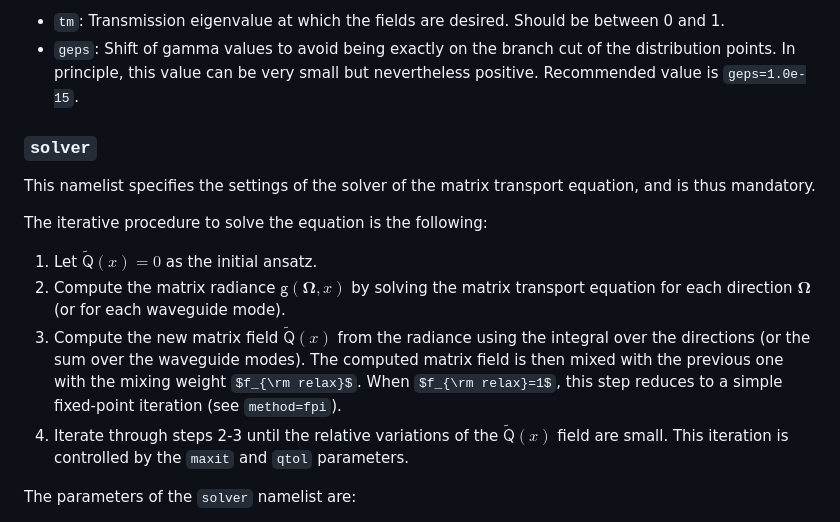
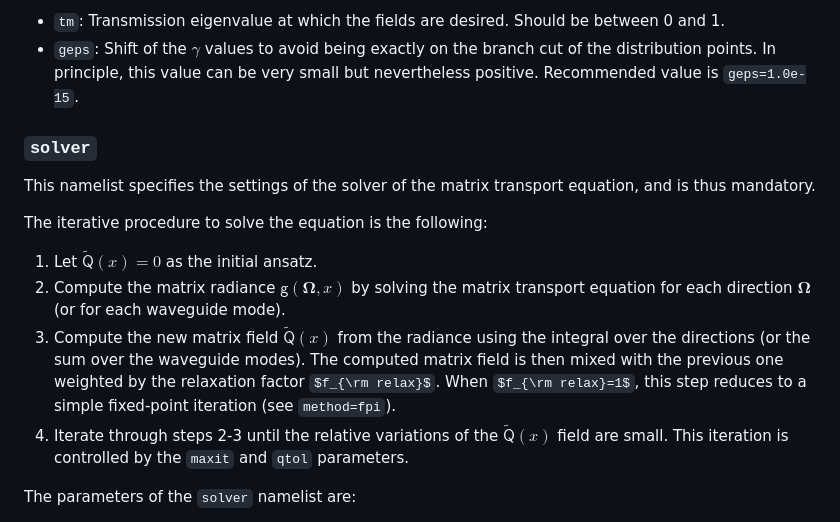
Before and after one commit to david-gaspard/Ebsolve, a Markdown page: README.md, the part around one of its changes. Rendered like a GitHub page; some formulas as TeX source.

```diff
--- a/README.md
+++ b/README.md
@@ -174,5 +184,5 @@ Compute the matrix field, $\tilde{\mathsf{Q}}(x)$, and the longitudinal componen
 * `tm`: Transmission eigenvalue at which the fields are desired. Should be between 0 and 1.
-* `geps`: Shift of gamma values to avoid being exactly on the branch cut of the distribution points. In principle, this value can be very small but nevertheless positive. Recommended value is `geps=1.0e-15`.
+* `geps`: Shift of the $\gamma$ values to avoid being exactly on the branch cut of the distribution points. In principle, this value can be very small but nevertheless positive. Recommended value is `geps=1.0e-15`.
 
 ### `solver`
 
@@ -182,7 +192,7 @@ The iterative procedure to solve the equation is the following:
 1. Let $\tilde{\mathsf{Q}}(x)=0$ as the initial ansatz.
 2. Compute the matrix radiance $\mathsf{g}(\mathbf{\Omega},x)$ by solving the matrix transport equation for each direction $\mathbf{\Omega}$ (or for each waveguide mode).
 3. Compute the new matrix field $\tilde{\mathsf{Q}}(x)$ from the radiance using the integral over the directions (or the sum over the waveguide modes).
-The computed matrix field is then mixed with the previous one with the mixing weight $f_{\rm relax}$. When $f_{\rm relax}=1$, this step reduces to a simple fixed-point iteration (see `method=fpi`).
+The computed matrix field is then mixed with the previous one weighted by the relaxation factor $f_{\rm relax}$. When $f_{\rm relax}=1$, this step reduces to a simple fixed-point iteration (see `method=fpi`).
 4. Iterate through steps 2-3 until the relative variations of the $\tilde{\mathsf{Q}}(x)$ field are small. This iteration is controlled by the `maxit` and `qtol` parameters.
 
 The parameters of the `solver` namelist are:
```
Also changed, not shown: other parts of README.md (+19 -9 lines).
